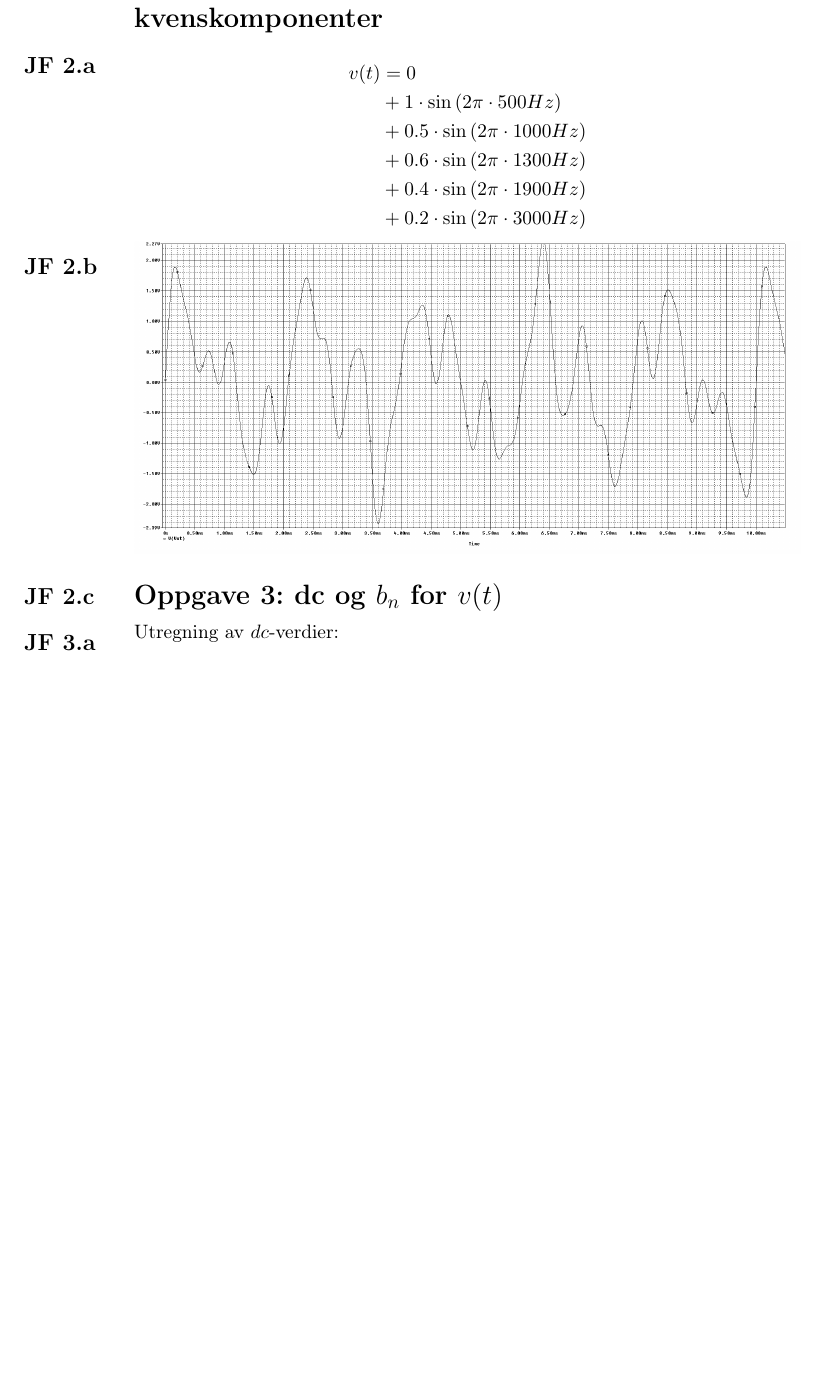
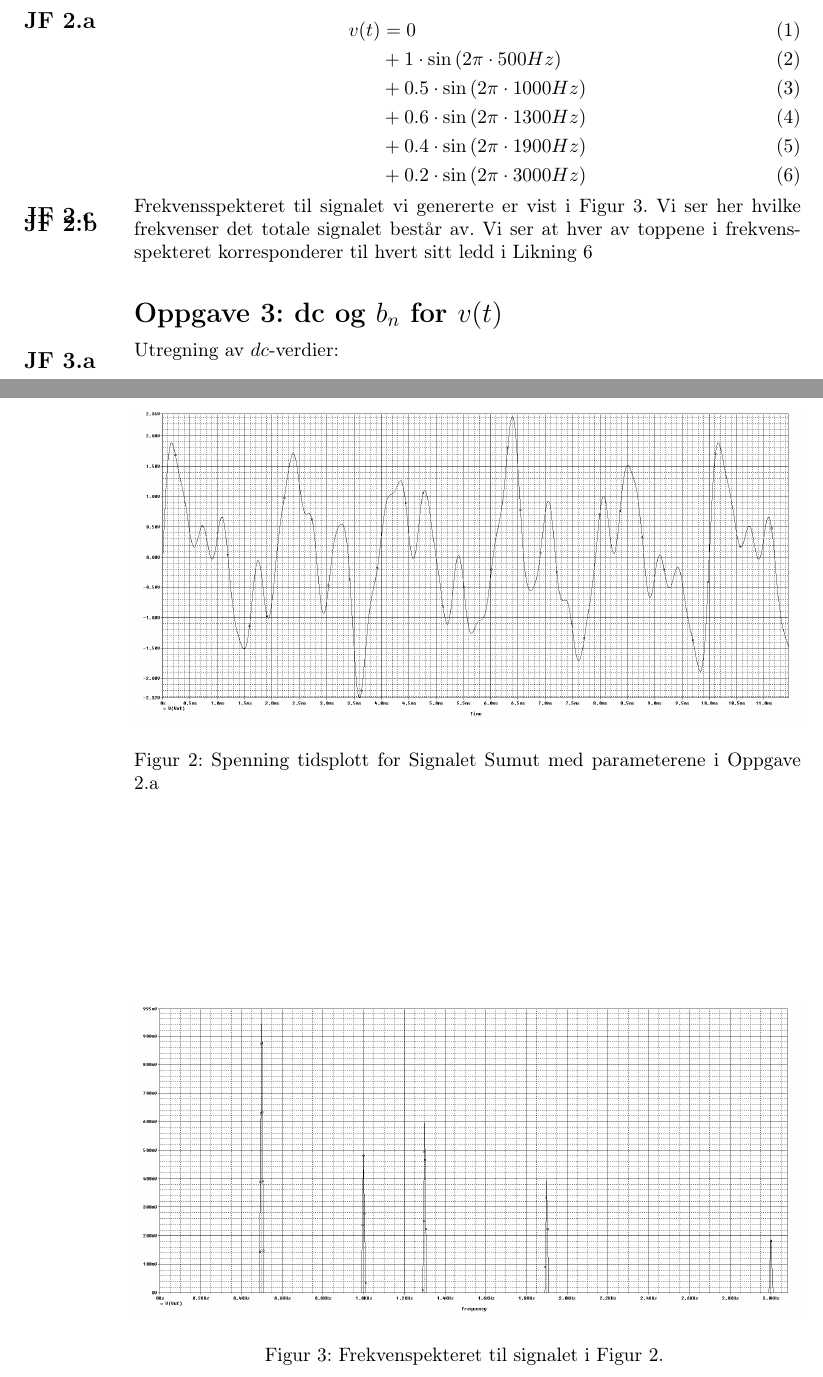
Before and after one commit to snobjorns/fys3220, a LaTeX document (Lab1/Rapport1.tex): part of page 2 of 7 before the commit and two parts of pages 2 and 3 of 8 after it, the two joined at a grey line, cut so that both start at the same text, the shorter picture padded with empty space. Compiled offline with pdfLaTeX.

Commit message:
Ferdig oppgave 2

```diff
--- a/Lab1/Rapport1.tex
+++ b/Lab1/Rapport1.tex
@@ -77,14 +77,26 @@ Summeringskretsen vår er vist i figur \ref{fig:oppg1_schem}. Vi har altså 3 pa
 \section{Oppgave 2: Simulering av egen blanding av frekvenskomponenter}
 \jf{2.a}
 
-\begin{align*}  v(t)&=0\\ &+ 1\cdot\sin{(2\pi\cdot 500Hz)}\\ &+ 0.5 \cdot \sin{(2\pi\cdot 1000Hz)}\\ &+ 0.6 \cdot \sin{(2\pi\cdot 1300Hz)}\\ &+ 0.4 \cdot \sin{(2\pi\cdot 1900Hz)}\\ & + 0.2 \cdot \sin{(2\pi\cdot 3000Hz)}\end{align*}
+\begin{align}  v(t)&=0\\ &+ 1\cdot\sin{(2\pi\cdot 500Hz)}\\ &+ 0.5 \cdot \sin{(2\pi\cdot 1000Hz)}\\ &+ 0.6 \cdot \sin{(2\pi\cdot 1300Hz)}\\ &+ 0.4 \cdot \sin{(2\pi\cdot 1900Hz)}\\ & + 0.2 \cdot \sin{(2\pi\cdot 3000Hz)}
+\label{eq:Likning_3}
+\end{align}
 
 \jf{2.b}
-\includegraphics[width= 1\textwidth]{Figurer/oppg2_tid.png}
+\begin{figure}
+  \begin{center}
+     \includegraphics[width= 1\textwidth]{Figurer/oppg2_tid.png}
+     \caption{Spenning tidsplott for Signalet Sumut med parameterene i Oppgave 2.a}\label{fig:oppg2_tid}
+  \end{center}
+\end{figure}
+\jf{2.c}
+\begin{figure}
+  \begin{center}
+      \includegraphics[width= 1\textwidth]{Figurer/oppg2_fft.png}
+       \caption{Frekvenspekteret til signalet i Figur \ref{fig:oppg2_tid}. }\label{fig:oppg2_fft}
+  \end{center}
+\end{figure}
 
-\jf{2.c}
-
-
+Frekvensspekteret til signalet vi genererte er vist i Figur \ref{fig:oppg2_fft}. Vi ser her hvilke frekvenser det totale signalet består av. Vi ser at hver av toppene i frekvensspekteret korresponderer til hvert sitt ledd i Likning \ref{eq:Likning_3}
 \section{Oppgave 3: dc og $b_n$ for $v(t)$}
 \jf{3.a}
 Utregning av \(dc\)-verdier:
```
Also changed, not shown: Lab1/Figurer/oppg2_fft.png (added), Lab1/Figurer/oppg2_tid.png.
